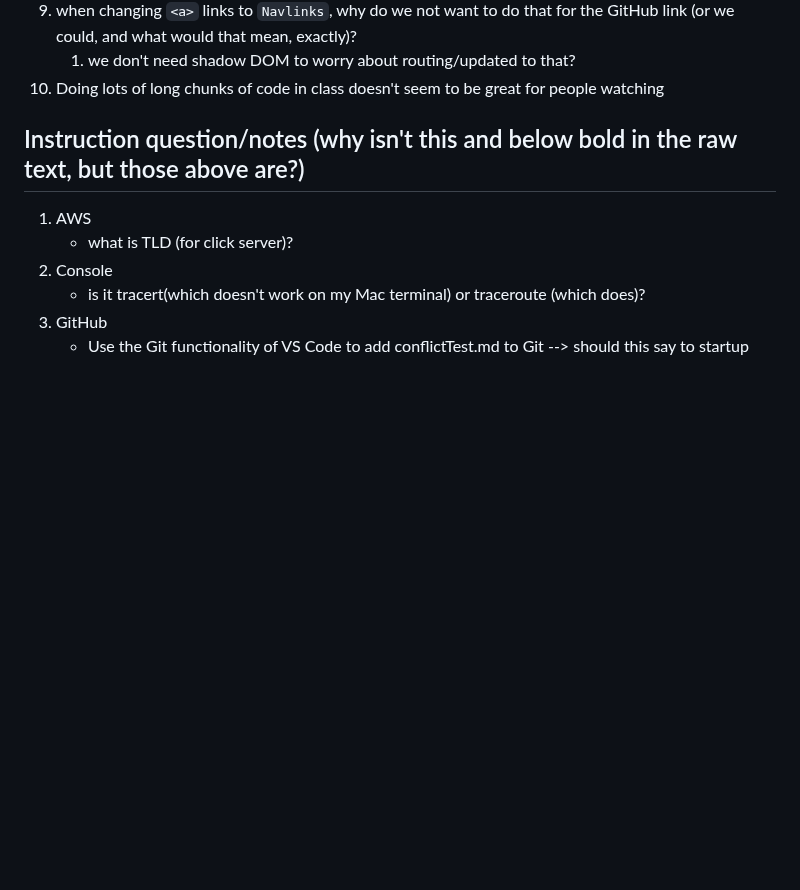
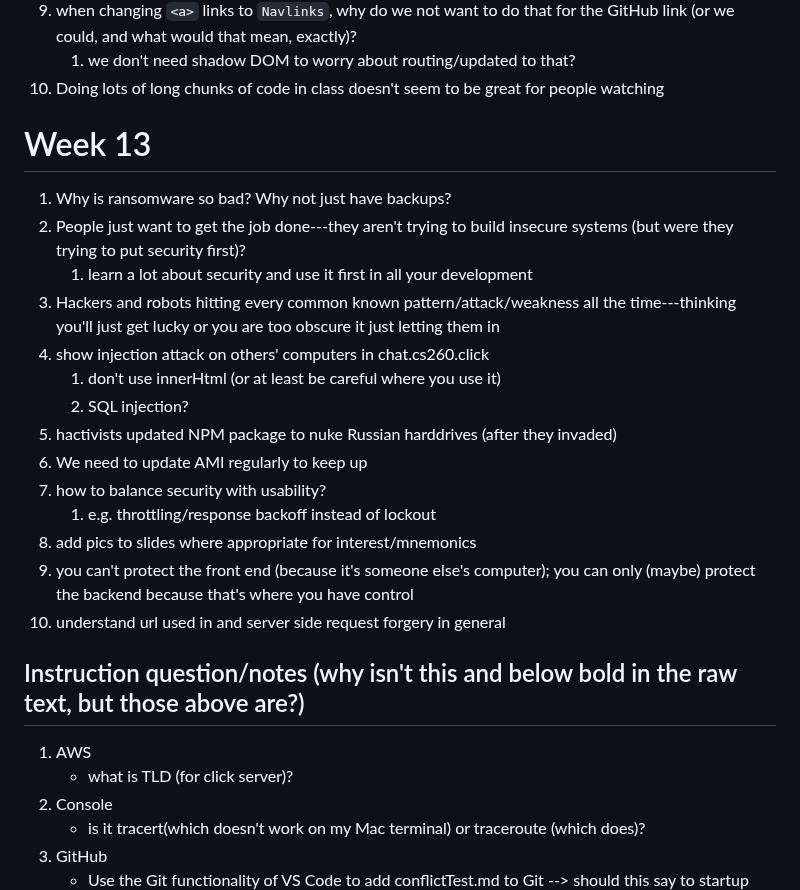
Before and after one commit to venturadan/startup, a Markdown page: notes.md, the part around the change. GitHub-like rendering; blank space fills up the shorter version.

```diff
--- a/notes.md
+++ b/notes.md
@@ -460,6 +460,21 @@
 	1. we don't need shadow DOM to worry about routing/updated to that?
 10. Doing lots of long chunks of code in class doesn't seem to be great for people watching
 
+# Week 13
+1. Why is ransomware so bad?  Why not just have backups?
+2. People just want to get the job done---they aren't trying to build insecure systems (but were they trying to put security first)?
+	1. learn a lot about security and use it first in all your development
+3. Hackers and robots hitting every common known pattern/attack/weakness all the time---thinking you'll just get lucky or you are too obscure it just letting them in
+4. show injection attack on others' computers in chat.cs260.click
+	1. don't use innerHtml (or at least be careful where you use it)
+	2. SQL injection?
+5. hactivists updated NPM package to nuke Russian harddrives (after they invaded)
+6. We need to update AMI regularly to keep up
+7. how to balance security with usability?
+	1. e.g. throttling/response backoff instead of lockout
+8. add pics to slides where appropriate for interest/mnemonics
+9. you can't protect the front end (because it's someone else's computer); you can only (maybe) protect the backend because that's where you have control
+10. understand url used in and server side request forgery in general
 
 ## Instruction question/notes (why isn't this and below bold in the raw text, but those above are?)
 1. AWS
```
